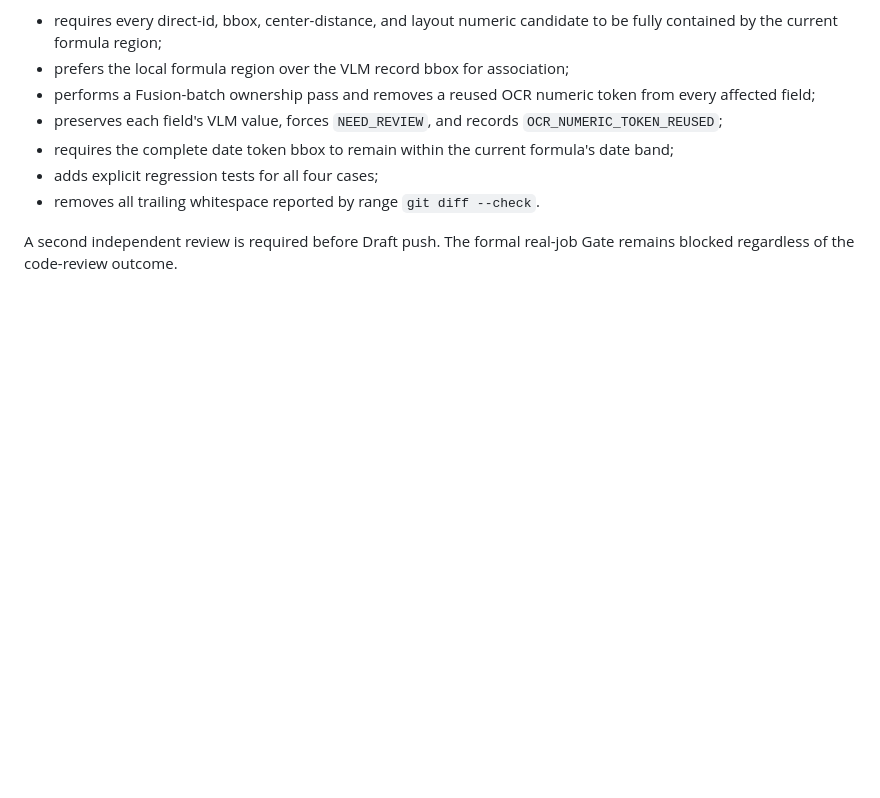
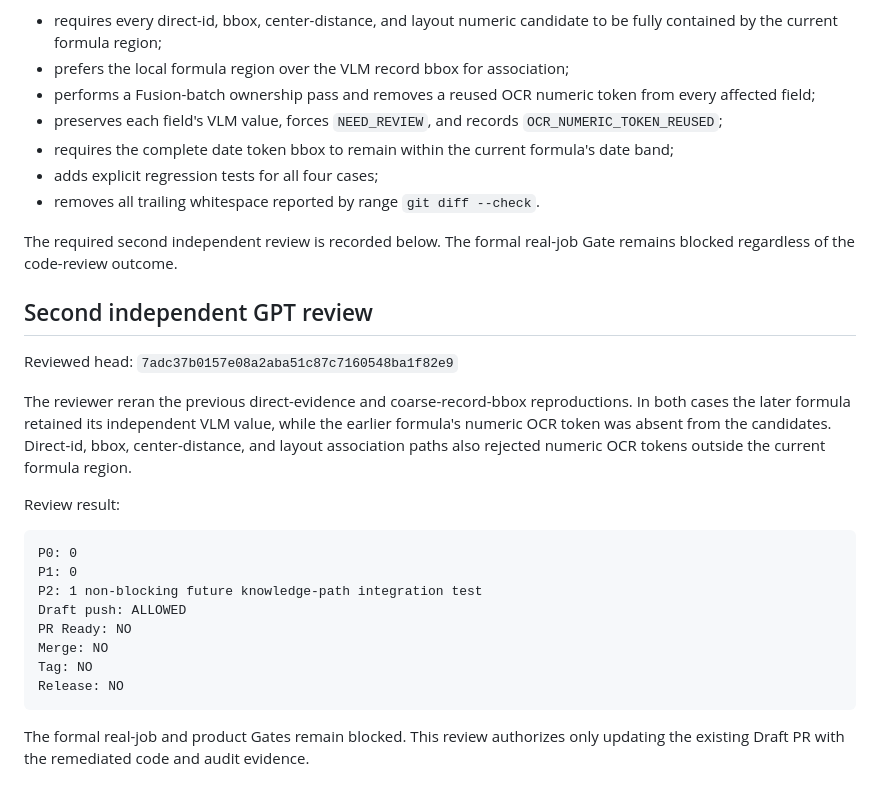
Before and after one commit to liumingyang-maker/daily-record-ocr-lite, a Markdown page: docs/audits/PR9_DATE_AMOUNT_FIX_AUDIT.md, the part around the change. Rendered like a GitHub page; blank space fills up the shorter version.

Commit message:
docs: record second independent date amount review

````diff
--- a/docs/audits/PR9_DATE_AMOUNT_FIX_AUDIT.md
+++ b/docs/audits/PR9_DATE_AMOUNT_FIX_AUDIT.md
@@ -181,4 +181,25 @@ The remediation now:
 - adds explicit regression tests for all four cases;
 - removes all trailing whitespace reported by range `git diff --check`.
 
-A second independent review is required before Draft push. The formal real-job Gate remains blocked regardless of the code-review outcome.
+The required second independent review is recorded below. The formal real-job Gate remains blocked regardless of the code-review outcome.
+
+## Second independent GPT review
+
+Reviewed head: `7adc37b0157e08a2aba51c87c7160548ba1f82e9`
+
+The reviewer reran the previous direct-evidence and coarse-record-bbox reproductions. In both cases the later formula retained its independent VLM value, while the earlier formula's numeric OCR token was absent from the candidates. Direct-id, bbox, center-distance, and layout association paths also rejected numeric OCR tokens outside the current formula region.
+
+Review result:
+
+```text
+P0: 0
+P1: 0
+P2: 1 non-blocking future knowledge-path integration test
+Draft push: ALLOWED
+PR Ready: NO
+Merge: NO
+Tag: NO
+Release: NO
+```
+
+The formal real-job and product Gates remain blocked. This review authorizes only updating the existing Draft PR with the remediated code and audit evidence.
````
